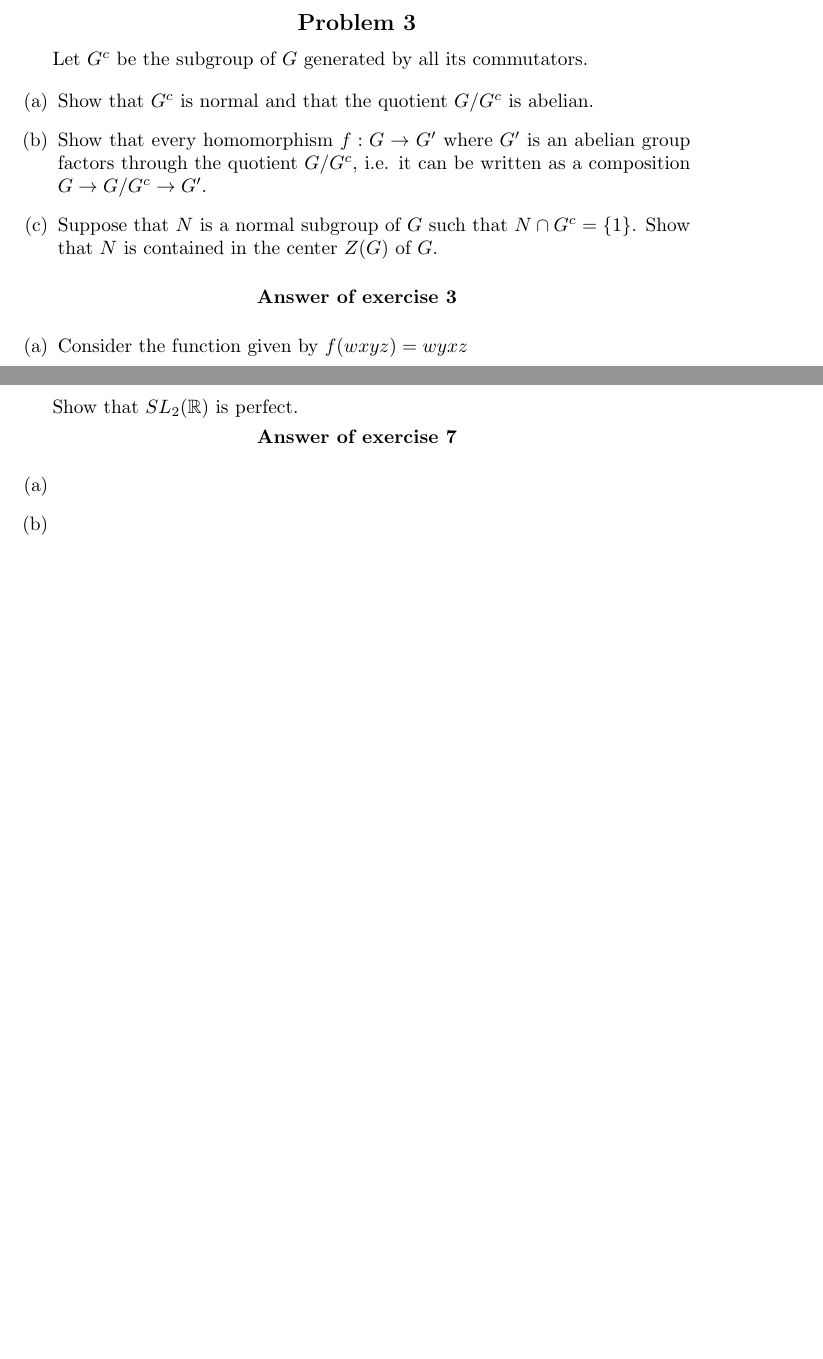
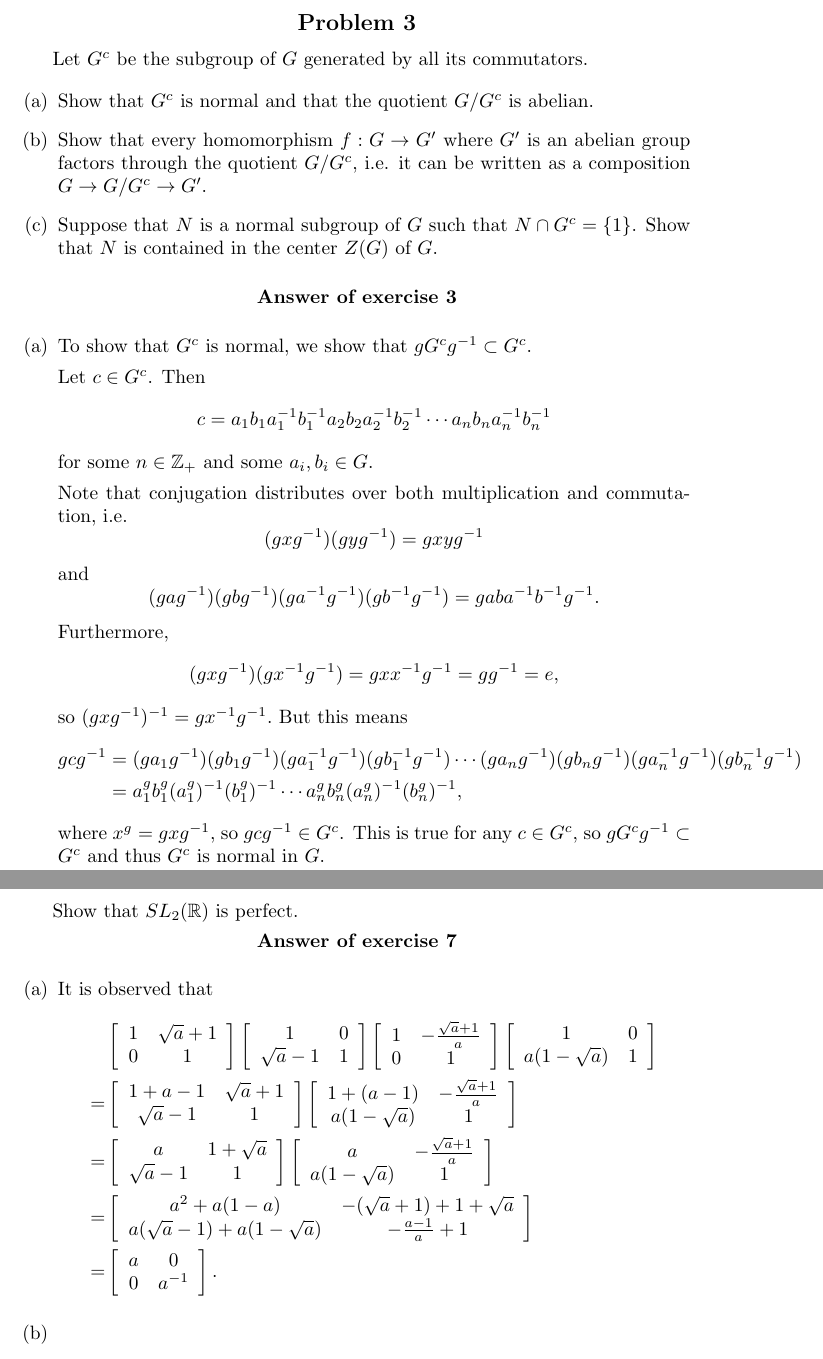
Before and after one commit to csboling/studies, a LaTeX problem sheet (msu/fall2014/math818/hw/hw1/tex/hw1.tex): two parts of pages 4 and 7 of 7 before the commit and two parts of pages 4 and 9 of 9 after it, joined at a grey line, cut so that both start at the same text, the shorter picture padded with empty space. Compiled offline with pdfLaTeX.

Commit message:
Alg notes for 9/15, some hw

```diff
--- a/msu/fall2014/math818/hw/hw1/tex/hw1.tex
+++ b/msu/fall2014/math818/hw/hw1/tex/hw1.tex
@@ -122,8 +122,50 @@ Let $G^c$ be the subgroup of $G$ generated by all its commutators.
 
 \begin{Answer}
 \begin{enumerate}[(a)]
-  \item{Consider the function given by
-        $f(wxyz) = wyxz$
+  \item{To show that $G^c$ is normal, we show that
+        $g G^c g^{-1} \subset G^c$.
+
+        Let $c \in G^c$. Then
+        $$
+        c = a_1 b_1 a_1^{-1} b_1^{-1}
+            a_2 b_2 a_2^{-1} b_2^{-1}
+            \cdots
+            a_n b_n a_n^{-1} b_n^{-1}
+        $$
+        for some $n \in \mathbb{Z}_+$ and some $a_i, b_i \in G$.
+
+        Note that conjugation
+        distributes over both multiplication and commutation, i.e.
+        $$
+        (g x g^{-1}) (g y g^{-1}) = g x y g^{-1}
+        $$
+        and
+        $$
+        (g a g^{-1})
+        (g b g^{-1})
+        (g a^{-1} g^{-1})
+        (g b^{-1} g^{-1})
+      = g a b a^{-1} b^{-1} g^{-1}.
+        $$
+        Furthermore,
+        $$
+        (g x g^{-1})(g x^{-1} g^{-1}) = g x x^{-1} g^{-1} = g g^{-1} = e,
+        $$
+        so $(g x g^{-1})^{-1} = g x^{-1} g^{-1}.$
+        But this means
+        \begin{align*}
+        g c g^{-1} &= (g a_1 g^{-1})(g b_1 g^{-1})
+                     (g a_1^{-1} g^{-1})(g b_1^{-1} g^{-1})
+                     \cdots
+                     (g a_n g^{-1})(g b_n g^{-1})
+                     (g a_n^{-1} g^{-1})(g b_n^{-1} g^{-1}) \\
+                  &= a_1^g b_1^g (a_1^g)^{-1} (b_1^g)^{-1}
+                     \cdots
+                     a_n^g b_n^g (a_n^g)^{-1} (b_n^g)^{-1},
+        \end{align*}
+        where $x^g = g x g^{-1}$, so $g c g^{-1} \in G^c$. This is
+        true for any $c \in G^c$, so $g G^c g^{-1} \subset G^c$ and
+        thus $G^c$ is normal in $G$.
        }
 \end{enumerate}
 \end{Answer}
@@ -235,7 +316,53 @@ Show that $SL_2(\mathbb{R})$ is perfect.
 \begin{Answer}
 
 \begin{enumerate}[(a)]
-  \item{}
+  \item{It is observed that
+       \begin{align*}
+         & \left[\begin{array}{c c}
+           1               & \sqrt{a} + 1 \\
+           0               & 1
+         \end{array}\right]
+         \left[\begin{array}{c c}
+           1               & 0 \\
+           \sqrt{a} - 1    & 1
+         \end{array}\right]
+         \left[\begin{array}{c c}
+           1               & -\frac{\sqrt{a} + 1}{a} \\
+           0               & 1
+         \end{array}\right]
+         \left[\begin{array}{c c}
+           1               & 0 \\
+           a(1 - \sqrt{a}) & 1
+         \end{array}\right] \\
+       = &
+       \left[\begin{array}{c c}
+         1 + a - 1    & \sqrt{a} + 1 \\
+         \sqrt{a} - 1 & 1
+       \end{array}\right]
+       \left[\begin{array}{c c}
+         1 + (a - 1)     & -\frac{\sqrt{a} + 1}{a} \\
+         a(1 - \sqrt{a}) & 1
+       \end{array}\right] \\
+       = &
+       \left[\begin{array}{c c}
+           a            & 1 + \sqrt{a} \\
+           \sqrt{a} - 1 & 1
+       \end{array}\right]
+       \left[\begin{array}{c c}
+         a               & -\frac{\sqrt{a} + 1}{a} \\
+         a(1 - \sqrt{a}) & 1
+       \end{array}\right] \\
+        =&
+        \left[\begin{array}{c c}
+          a^2 + a(1 - a)                    & -(\sqrt{a} + 1) + 1 + \sqrt{a} \\
+          a(\sqrt{a} - 1) + a(1 - \sqrt{a}) & -\frac{a - 1}{a} + 1
+        \end{array}\right] \\
+        =&
+        \left[\begin{array}{c c}
+          a & 0 \\ 0 & a^{-1}
+        \end{array}\right].
+       \end{align*}
+      }
   \item{}
   \item{}
 \end{enumerate}
```
Also changed, not shown: msu/fall2014/math818/hw/hw1/tex/hw1.tex (53 more changed lines).
